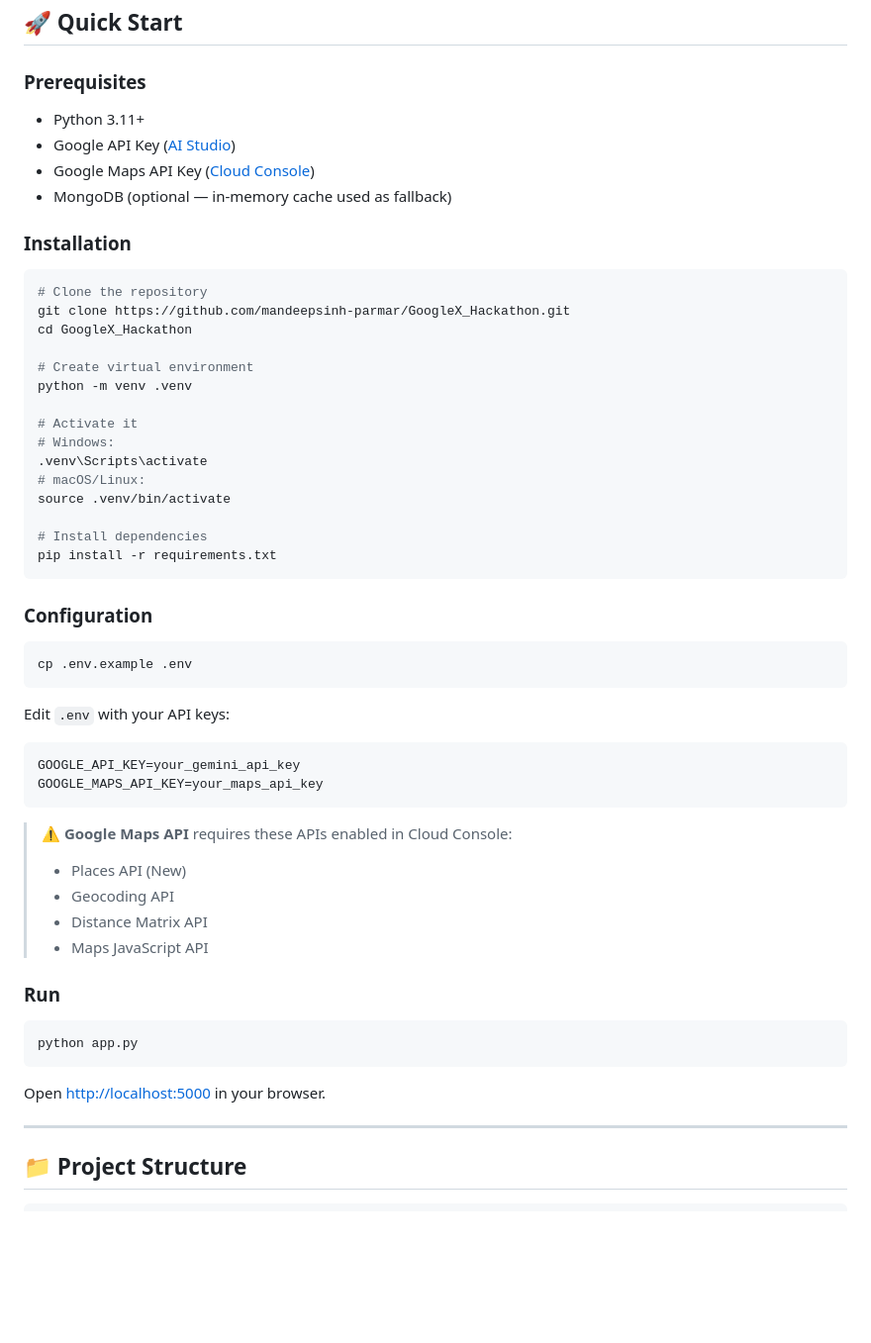
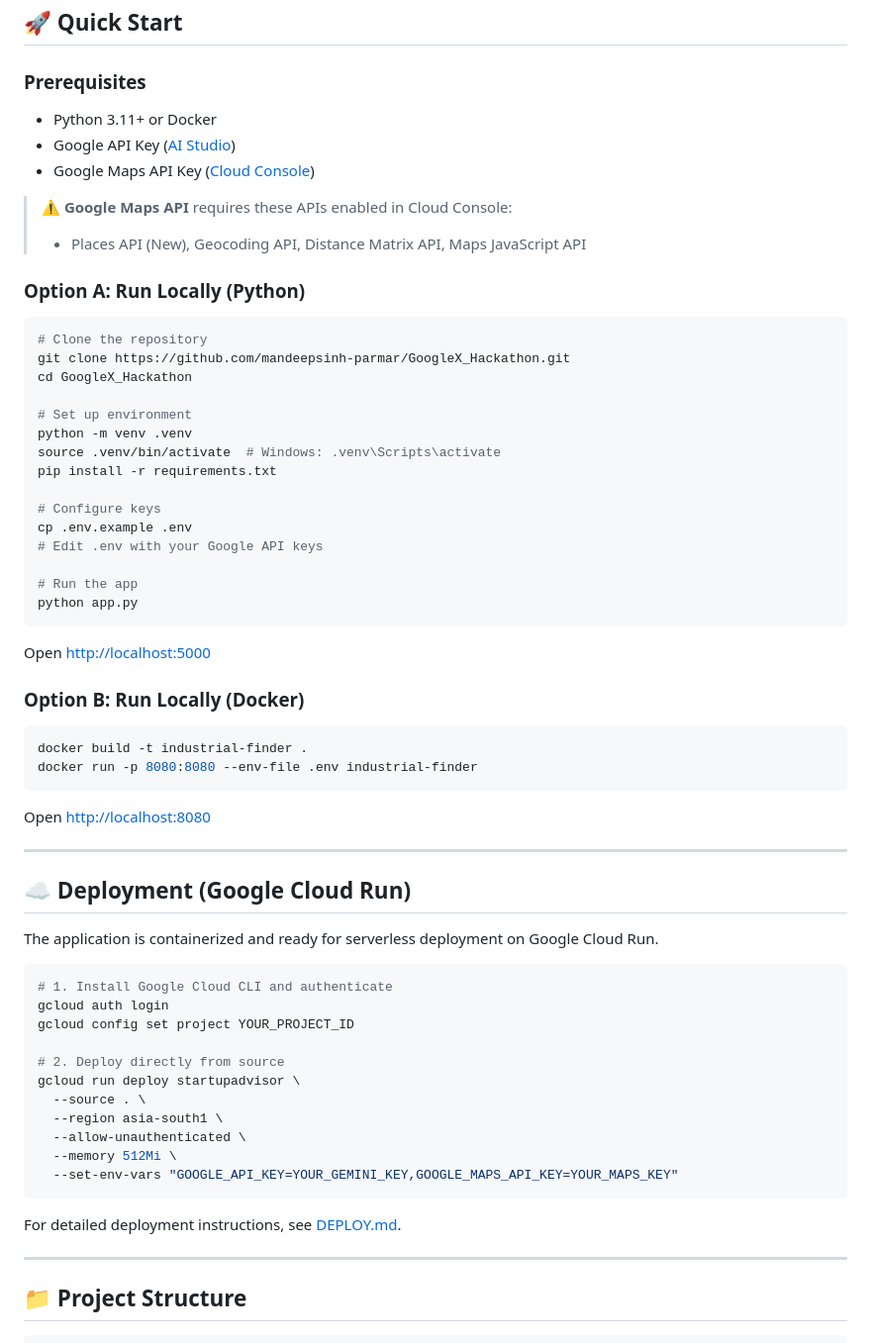
Before and after one commit to mandeepsinh-parmar/GoogleX_Hackathon, a Markdown page: README.md, the part around the change. Shown at 99% size. Rendered like a GitHub page; blank space fills up the shorter version.

Commit message:
docs: update README with containerization and Google Cloud Run deployment details

````diff
--- a/README.md
+++ b/README.md
@@ -98,56 +98,63 @@ flowchart TD
 
 ### Prerequisites
 
-- Python 3.11+
+- Python 3.11+ or Docker
 - Google API Key ([AI Studio](https://aistudio.google.com/app/apikey))
 - Google Maps API Key ([Cloud Console](https://console.cloud.google.com))
-- MongoDB (optional — in-memory cache used as fallback)
 
-### Installation
+> ⚠️ **Google Maps API** requires these APIs enabled in Cloud Console:
+> - Places API (New), Geocoding API, Distance Matrix API, Maps JavaScript API
+
+### Option A: Run Locally (Python)
 
 ```bash
 # Clone the repository
 git clone https://github.com/mandeepsinh-parmar/GoogleX_Hackathon.git
 cd GoogleX_Hackathon
 
-# Create virtual environment
+# Set up environment
 python -m venv .venv
+source .venv/bin/activate  # Windows: .venv\Scripts\activate
+pip install -r requirements.txt
 
-# Activate it
-# Windows:
-.venv\Scripts\activate
-# macOS/Linux:
-source .venv/bin/activate
+# Configure keys
+cp .env.example .env
+# Edit .env with your Google API keys
 
-# Install dependencies
-pip install -r requirements.txt
+# Run the app
+python app.py
+```
+Open [http://localhost:5000](http://localhost:5000)
+
+### Option B: Run Locally (Docker)
+
+```bash
+docker build -t industrial-finder .
+docker run -p 8080:8080 --env-file .env industrial-finder
+```
+Open [http://localhost:8080](http://localhost:8080)
+
+---
+
+## ☁️ Deployment (Google Cloud Run)
+
+The application is containerized and ready for serverless deployment on Google Cloud Run.
+
+```bash
+# 1. Install Google Cloud CLI and authenticate
+gcloud auth login
+gcloud config set project YOUR_PROJECT_ID
+
+# 2. Deploy directly from source
+gcloud run deploy startupadvisor \
+  --source . \
+  --region asia-south1 \
+  --allow-unauthenticated \
+  --memory 512Mi \
+  --set-env-vars "GOOGLE_API_KEY=YOUR_GEMINI_KEY,GOOGLE_MAPS_API_KEY=YOUR_MAPS_KEY"
 ```
 
-### Configuration
-
-```bash
-cp .env.example .env
-```
-
-Edit `.env` with your API keys:
-```env
-GOOGLE_API_KEY=your_gemini_api_key
-GOOGLE_MAPS_API_KEY=your_maps_api_key
-```
-
-> ⚠️ **Google Maps API** requires these APIs enabled in Cloud Console:
-> - Places API (New)
-> - Geocoding API
-> - Distance Matrix API
-> - Maps JavaScript API
-
-### Run
-
-```bash
-python app.py
-```
-
-Open [http://localhost:5000](http://localhost:5000) in your browser.
+For detailed deployment instructions, see [DEPLOY.md](DEPLOY.md).
 
 ---
 
````
